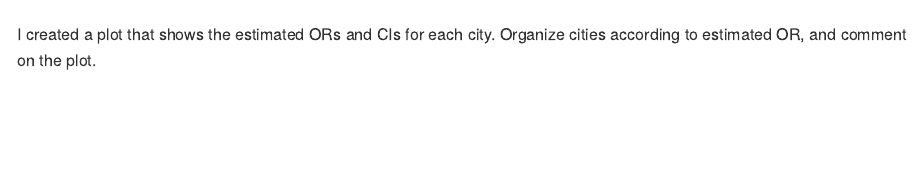
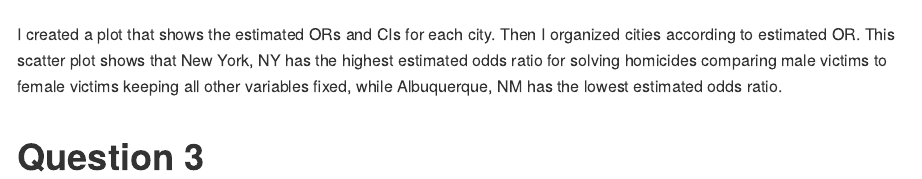
Before and after one commit to YuxinLiu98/p8105_hw6_yl4610, an R Markdown document (p8105_hw6_yl4610.Rmd): the page in a window 1100 px wide, from 3180 px down. The pictures show the output file p8105_hw6_yl4610.md that the author committed with the source, drawn offline in the style of GitHub; long lines of code are wrapped.

Commit message:
Q2: comment on the plot

````diff
--- a/p8105_hw6_yl4610.Rmd
+++ b/p8105_hw6_yl4610.Rmd
@@ -78,4 +78,7 @@ homicide_plot =
 homicide_plot
 ```
 
-I created a plot that shows the estimated ORs and CIs for each city. Organize cities according to estimated OR, and comment on the plot.
+I created a plot that shows the estimated ORs and CIs for each city. Then I organized cities according to estimated OR.
+This scatter plot shows that New York, NY has the highest estimated odds ratio for solving homicides comparing male victims to female victims keeping all other variables fixed, while Albuquerque, NM has the lowest estimated odds ratio.
+
+# Question 3
````
Also changed, not shown: p8105_hw6_yl4610.md.
